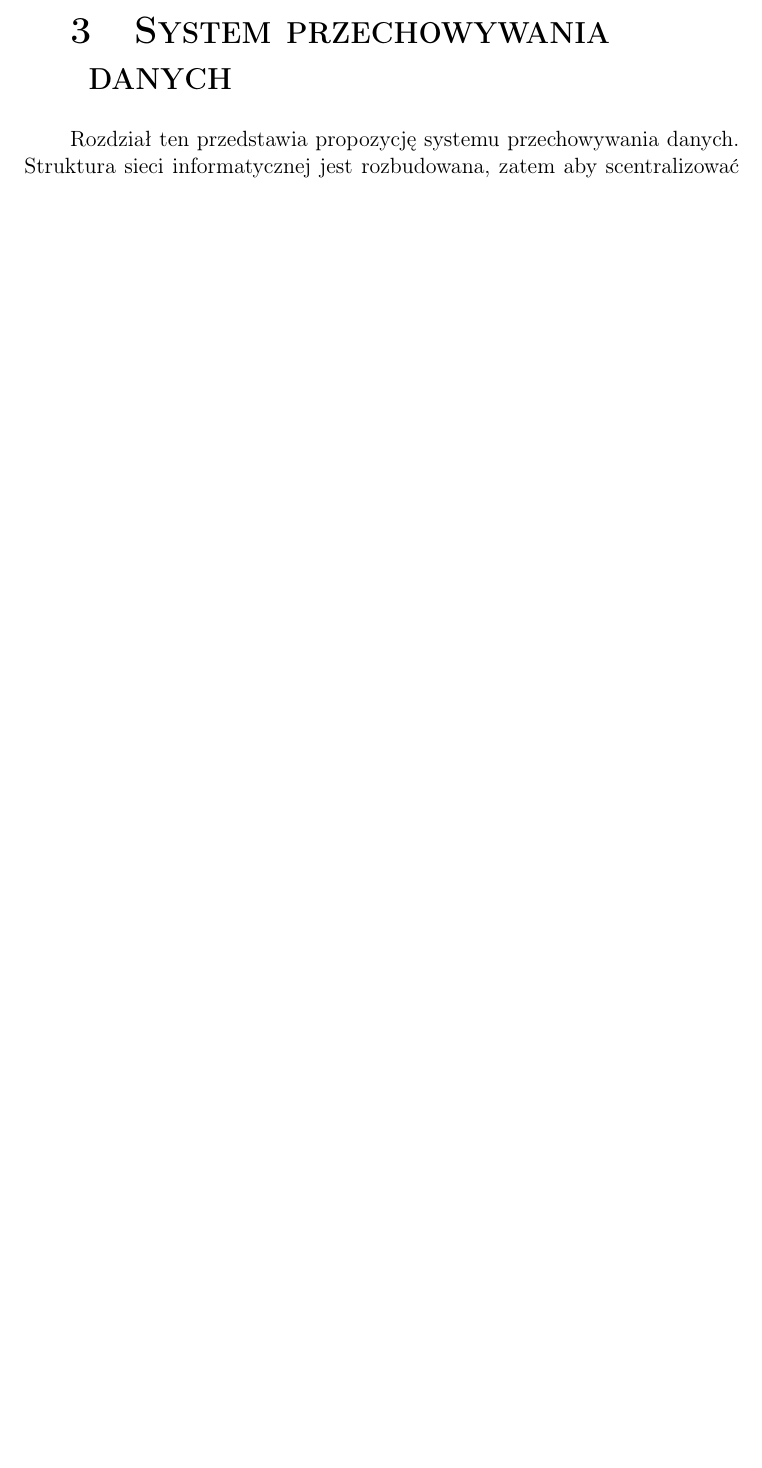
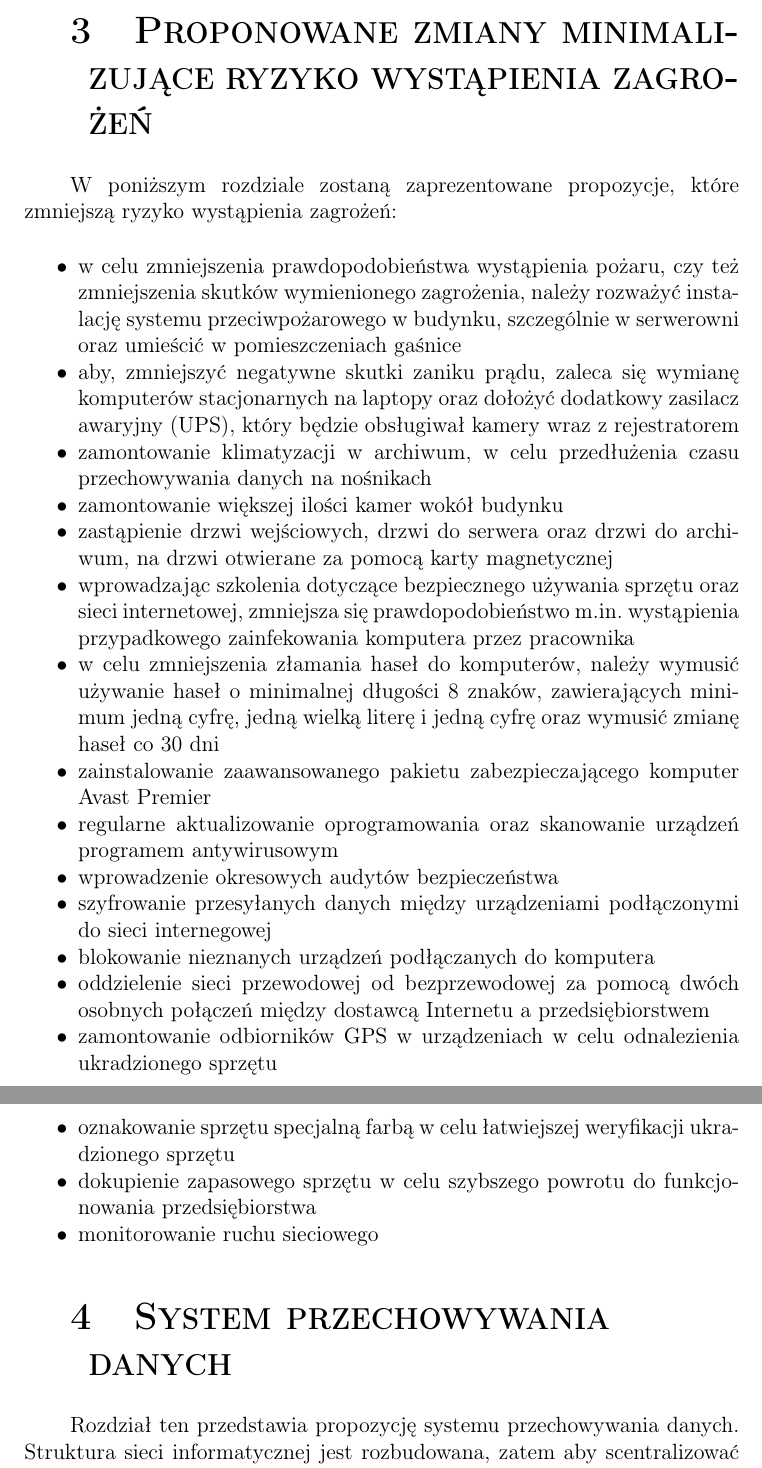
Before and after one commit to wapet1995/Projekt-zarzadzania-bezpieczenstwem-sieciowego-systemu-przechowywania-danych, a LaTeX document (Projekt ZBSI_SDP.tex, which reads audytI.tex): part of page 25 of 27 before the commit and two parts of pages 25 and 26 of 28 after it, the two joined at a grey line, cut at the place of the change, the shorter picture padded with empty space. Compiled offline with pdfLaTeX.

Commit message:
propozycje minimalizacji ryzyka

```diff
--- a/audytI.tex
+++ b/audytI.tex
@@ -235,3 +235,26 @@ W tabeli 5. oceniono ryzyko związane z zagrożeniami ludzkimi.
 		\hline
 \end{longtable}
 \end{landscape}
+
+\newpage\section{Proponowane zmiany minimalizujące ryzyko wystąpienia zagrożeń}
+
+W poniższym rozdziale zostaną zaprezentowane propozycje, które zmniejszą ryzyko wystąpienia zagrożeń:
+\begin{itemize*}
+	\item w celu zmniejszenia prawdopodobieństwa wystąpienia pożaru, czy też zmniejszenia skutków wymienionego zagrożenia, należy rozważyć instalację systemu przeciwpożarowego w budynku, szczególnie w serwerowni oraz umieścić w pomieszczeniach gaśnice
+	\item aby, zmniejszyć negatywne skutki zaniku prądu, zaleca się wymianę komputerów stacjonarnych na laptopy oraz dołożyć dodatkowy zasilacz awaryjny (UPS), który będzie obsługiwał kamery wraz z rejestratorem
+	\item zamontowanie klimatyzacji w archiwum, w celu przedłużenia czasu przechowywania danych na nośnikach
+	\item zamontowanie większej ilości kamer wokół budynku
+	\item zastąpienie drzwi wejściowych, drzwi do serwera oraz drzwi do archiwum, na drzwi otwierane za pomocą karty magnetycznej
+	\item wprowadzając szkolenia dotyczące bezpiecznego używania sprzętu oraz sieci internetowej, zmniejsza się prawdopodobieństwo m.in. wystąpienia przypadkowego zainfekowania komputera przez pracownika
+	\item w celu zmniejszenia złamania haseł do komputerów, należy wymusić używanie haseł o minimalnej długości 8 znaków, zawierających minimum jedną cyfrę, jedną wielką literę i jedną cyfrę oraz wymusić zmianę haseł co 30 dni
+	\item zainstalowanie zaawansowanego pakietu zabezpieczającego komputer Avast Premier
+	\item regularne aktualizowanie oprogramowania oraz skanowanie urządzeń programem antywirusowym
+	\item wprowadzenie okresowych audytów bezpieczeństwa
+	\item szyfrowanie przesyłanych danych między urządzeniami podłączonymi do sieci internegowej
+	\item blokowanie nieznanych urządzeń podłączanych do komputera
+	\item oddzielenie sieci przewodowej od bezprzewodowej za pomocą dwóch osobnych połączeń między dostawcą Internetu a przedsiębiorstwem
+	\item zamontowanie odbiorników GPS w urządzeniach w celu odnalezienia ukradzionego sprzętu
+	\item oznakowanie sprzętu specjalną farbą w celu łatwiejszej weryfikacji ukradzionego sprzętu
+	\item dokupienie zapasowego sprzętu w celu szybszego powrotu do funkcjonowania przedsiębiorstwa
+	\item monitorowanie ruchu sieciowego
+\end{itemize*}
```
Also changed, not shown: Projekt ZBSI_SDP.pdf.
